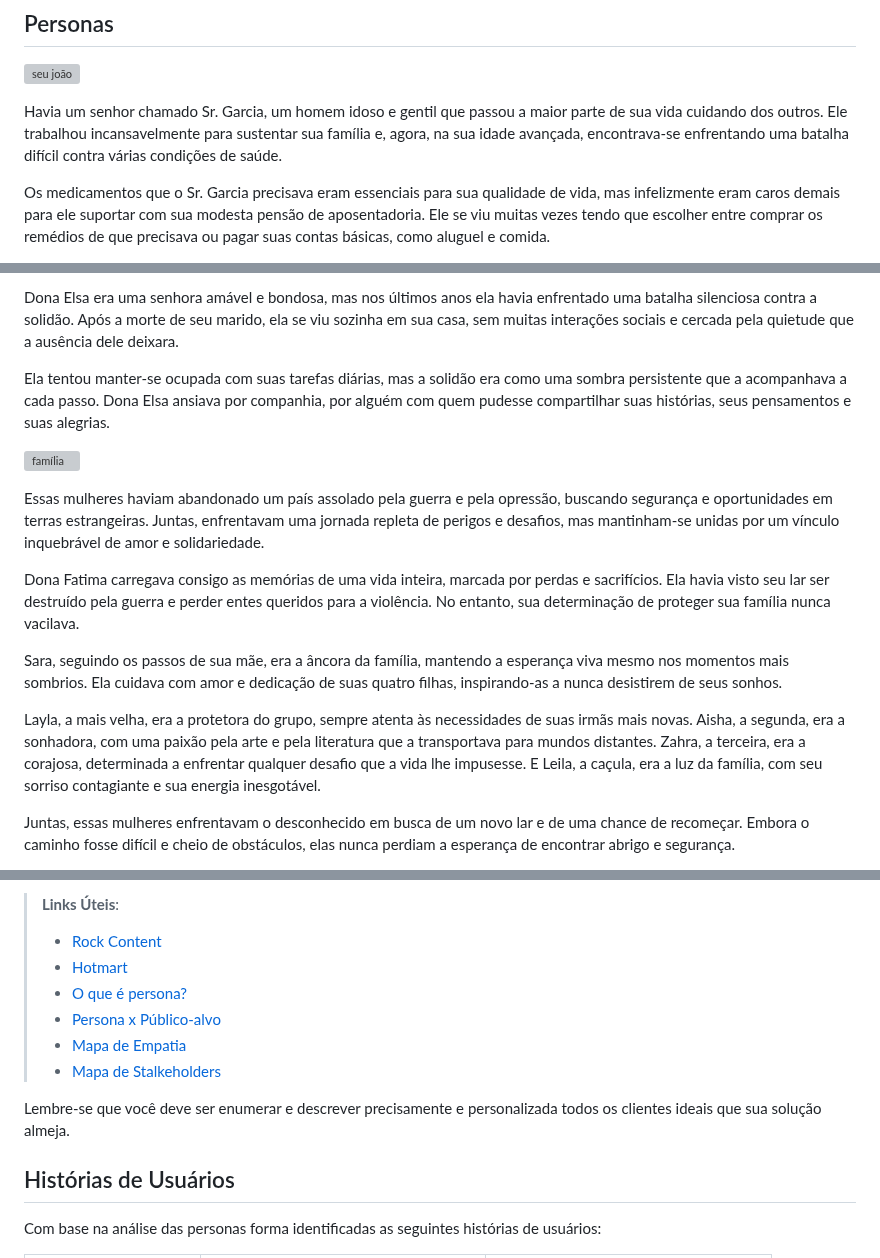
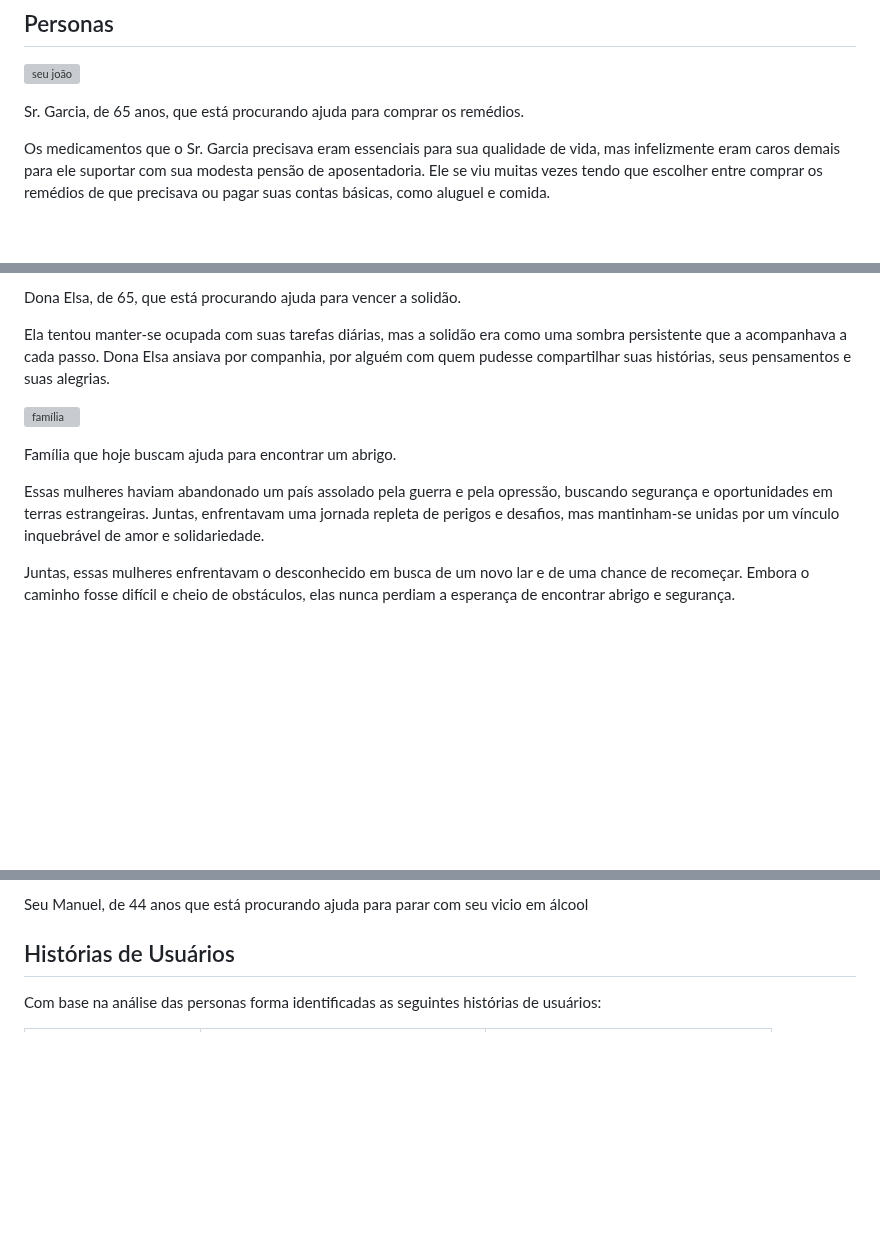
Before and after one commit to ICEI-PUC-Minas-PMV-SI/pmv-si-2024-1-pe1-t2-infosocial, a Markdown page: docs/especification.md, 3 parts joined by grey strips. Rendered like a GitHub page; blank space fills up the shorter version; grey boxes are pictures that could not be loaded.

Commit message:
Update Personas

```diff
--- a/docs/especification.md
+++ b/docs/especification.md
@@ -8,7 +8,7 @@ Essa abordagem centrada no usuário visa assegurar que as soluções propostas s
 
 ![seu joão](https://github.com/ICEI-PUC-Minas-PMV-SI/pmv-si-2024-1-pe1-t2-infosocial/assets/86071326/88774181-de2e-4ae0-919b-91bf8b06ddf8)
 
-Havia um senhor chamado Sr. Garcia, um homem idoso e gentil que passou a maior parte de sua vida cuidando dos outros. Ele trabalhou incansavelmente para sustentar sua família e, agora, na sua idade avançada, encontrava-se enfrentando uma batalha difícil contra várias condições de saúde.
+Sr. Garcia, de 65 anos, que está procurando ajuda para comprar os remédios.
 
 Os medicamentos que o Sr. Garcia precisava eram essenciais para sua qualidade de vida, mas infelizmente eram caros demais para ele suportar com sua modesta pensão de aposentadoria. Ele se viu muitas vezes tendo que escolher entre comprar os remédios de que precisava ou pagar suas contas básicas, como aluguel e comida.
 
@@ -16,17 +16,13 @@ Os medicamentos que o Sr. Garcia precisava eram essenciais para sua qualidade de
 
-Dona Elsa era uma senhora amável e bondosa, mas nos últimos anos ela havia enfrentado uma batalha silenciosa contra a solidão. Após a morte de seu marido, ela se viu sozinha em sua casa, sem muitas interações sociais e cercada pela quietude que a ausência dele deixara.
+Dona Elsa, de 65, que está procurando ajuda para vencer a solidão.
 
 Ela tentou manter-se ocupada com suas tarefas diárias, mas a solidão era como uma sombra persistente que a acompanhava a cada passo. Dona Elsa ansiava por companhia, por alguém com quem pudesse compartilhar suas histórias, seus pensamentos e suas alegrias.
 
 ![família](https://github.com/ICEI-PUC-Minas-PMV-SI/pmv-si-2024-1-pe1-t2-infosocial/assets/86071326/a77ef334-b3cc-4ef9-8e21-931a57ae9eb7)
 
+Família que hoje buscam ajuda para encontrar um abrigo.
+
 Essas mulheres haviam abandonado um país assolado pela guerra e pela opressão, buscando segurança e oportunidades em terras estrangeiras. Juntas, enfrentavam uma jornada repleta de perigos e desafios, mas mantinham-se unidas por um vínculo inquebrável de amor e solidariedade.
-
-Dona Fatima carregava consigo as memórias de uma vida inteira, marcada por perdas e sacrifícios. Ela havia visto seu lar ser destruído pela guerra e perder entes queridos para a violência. No entanto, sua determinação de proteger sua família nunca vacilava.
-
-Sara, seguindo os passos de sua mãe, era a âncora da família, mantendo a esperança viva mesmo nos momentos mais sombrios. Ela cuidava com amor e dedicação de suas quatro filhas, inspirando-as a nunca desistirem de seus sonhos.
-
-Layla, a mais velha, era a protetora do grupo, sempre atenta às necessidades de suas irmãs mais novas. Aisha, a segunda, era a sonhadora, com uma paixão pela arte e pela literatura que a transportava para mundos distantes. Zahra, a terceira, era a corajosa, determinada a enfrentar qualquer desafio que a vida lhe impusesse. E Leila, a caçula, era a luz da família, com seu sorriso contagiante e sua energia inesgotável.
 
 Juntas, essas mulheres enfrentavam o desconhecido em busca de um novo lar e de uma chance de recomeçar. Embora o caminho fosse difícil e cheio de obstáculos, elas nunca perdiam a esperança de encontrar abrigo e segurança.
 
@@ -34,13 +30,5 @@ Enumere e detalhe as personas da sua solução. Para tanto, baseie-se tanto nos
 
-> **Links Úteis**:
-> - [Rock Content](https://rockcontent.com/blog/personas/)
-> - [Hotmart](https://blog.hotmart.com/pt-br/como-criar-persona-negocio/)
-> - [O que é persona?](https://resultadosdigitais.com.br/blog/persona-o-que-e/)
-> - [Persona x Público-alvo](https://flammo.com.br/blog/persona-e-publico-alvo-qual-a-diferenca/)
-> - [Mapa de Empatia](https://resultadosdigitais.com.br/blog/mapa-da-empatia/)
-> - [Mapa de Stalkeholders](https://www.racecomunicacao.com.br/blog/como-fazer-o-mapeamento-de-stakeholders/)
->
-Lembre-se que você deve ser enumerar e descrever precisamente e personalizada todos os clientes ideais que sua solução almeja.
+Seu Manuel, de 44 anos que está procurando ajuda para parar com seu vicio em álcool
 
 ## Histórias de Usuários
 
```
Also changed, not shown: other parts of docs/especification.md (+2 -2 lines).
